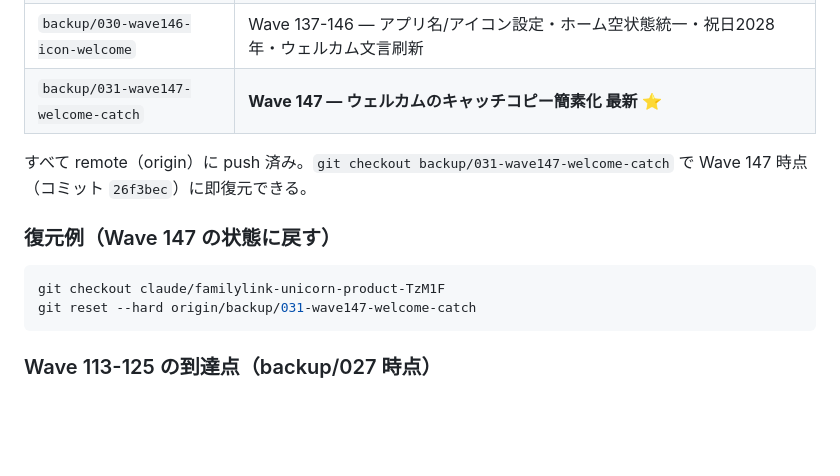
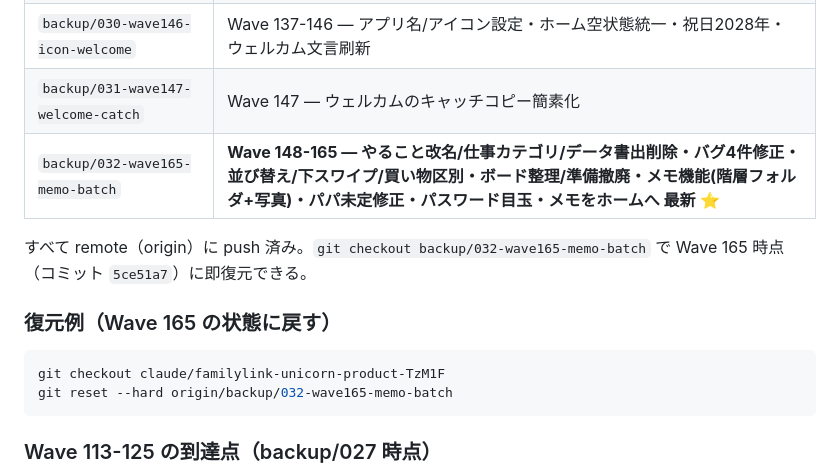
Before and after one commit to ktakahashi7755-creator/Familink, a Markdown page: docs/BACKUP-MANIFEST.md, the part around the change. GitHub-like rendering; blank space fills up the shorter version.

Commit message:
docs: register backup/032-wave165 in BACKUP-MANIFEST
Wave 165 時点のバックアップブランチ backup/032-wave165-memo-batch
（コミット 5ce51a7）を復旧参照表に追加。

https://claude.ai/code/session_01Fh1LSngeVNpEhKqyt62qQ6

````diff
--- a/docs/BACKUP-MANIFEST.md
+++ b/docs/BACKUP-MANIFEST.md
@@ -234,16 +234,17 @@ git push --force-with-lease origin claude/merge-and-push-main-u44Ty
 | `backup/028-wave126-layout-fix` | Wave 126 — 各画面のスクロール余白を統一しタブバー見切れを修正 |
 | `backup/029-wave136-calendar-readability` | Wave 127-136 — 予定/タスクの繰り返し・祝日表示・カレンダー見やすさ改善・アルバム追加簡素化・デモ初回限定 |
 | `backup/030-wave146-icon-welcome` | Wave 137-146 — アプリ名/アイコン設定・ホーム空状態統一・祝日2028年・ウェルカム文言刷新 |
-| `backup/031-wave147-welcome-catch` | **Wave 147 — ウェルカムのキャッチコピー簡素化 最新** ⭐ |
+| `backup/031-wave147-welcome-catch` | Wave 147 — ウェルカムのキャッチコピー簡素化 |
+| `backup/032-wave165-memo-batch` | **Wave 148-165 — やること改名/仕事カテゴリ/データ書出削除・バグ4件修正・並び替え/下スワイプ/買い物区別・ボード整理/準備撤廃・メモ機能(階層フォルダ+写真)・パパ未定修正・パスワード目玉・メモをホームへ 最新** ⭐ |
 
-すべて remote（origin）に push 済み。`git checkout backup/031-wave147-welcome-catch`
-で Wave 147 時点（コミット `26f3bec`）に即復元できる。
+すべて remote（origin）に push 済み。`git checkout backup/032-wave165-memo-batch`
+で Wave 165 時点（コミット `5ce51a7`）に即復元できる。
 
-### 復元例（Wave 147 の状態に戻す）
+### 復元例（Wave 165 の状態に戻す）
 
 ```bash
 git checkout claude/familylink-unicorn-product-TzM1F
-git reset --hard origin/backup/031-wave147-welcome-catch
+git reset --hard origin/backup/032-wave165-memo-batch
 ```
 
 ### Wave 113-125 の到達点（backup/027 時点）
````
